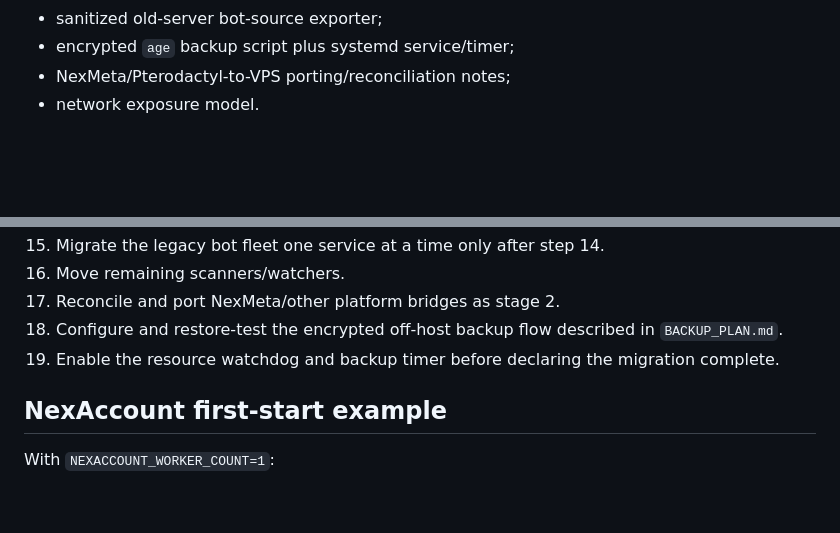
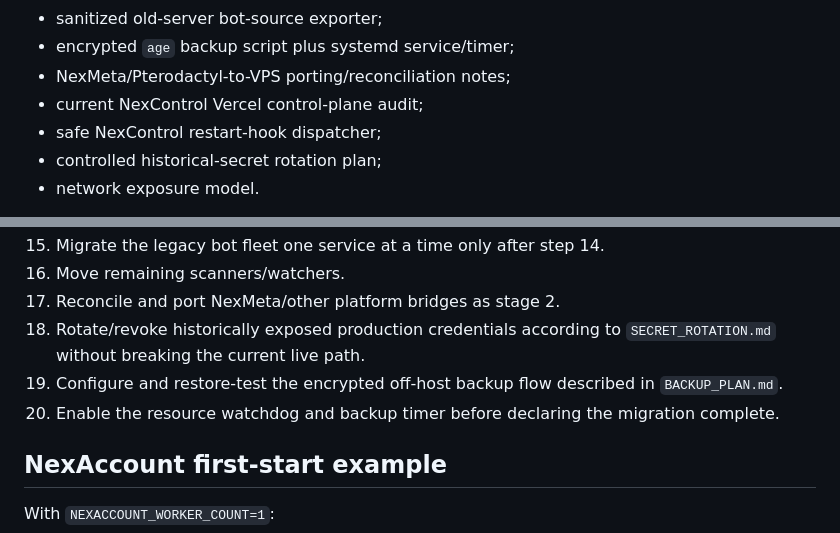
Before and after one commit to Nexus-tech-01/NexTelegrambots, a Markdown page: ops/vps/README.md, 2 parts joined by grey strips. GitHub-like rendering; blank space fills up the shorter version.

Commit message:
ops(vps): link control-plane and secret-rotation gates

```diff
--- a/ops/vps/README.md
+++ b/ops/vps/README.md
@@ -52,6 +52,9 @@ This migration branch now contains:
 - sanitized old-server bot-source exporter;
 - encrypted `age` backup script plus systemd service/timer;
 - NexMeta/Pterodactyl-to-VPS porting/reconciliation notes;
+- current NexControl Vercel control-plane audit;
+- safe NexControl restart-hook dispatcher;
+- controlled historical-secret rotation plan;
 - network exposure model.
 
 NexAccount mutable pairing/runtime state can be moved out of the Git checkout through `NEXACCOUNT_RUNTIME_DIR`. Existing deployments keep their old behavior when that variable is absent.
@@ -75,8 +78,9 @@ NexAccount mutable pairing/runtime state can be moved out of the Git checkout th
 15. Migrate the legacy bot fleet one service at a time only after step 14.
 16. Move remaining scanners/watchers.
 17. Reconcile and port NexMeta/other platform bridges as stage 2.
-18. Configure and restore-test the encrypted off-host backup flow described in `BACKUP_PLAN.md`.
-19. Enable the resource watchdog and backup timer before declaring the migration complete.
+18. Rotate/revoke historically exposed production credentials according to `SECRET_ROTATION.md` without breaking the current live path.
+19. Configure and restore-test the encrypted off-host backup flow described in `BACKUP_PLAN.md`.
+20. Enable the resource watchdog and backup timer before declaring the migration complete.
 
 ## NexAccount first-start example
 
```
